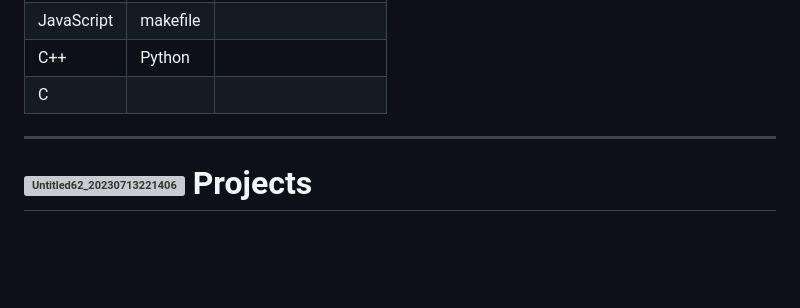
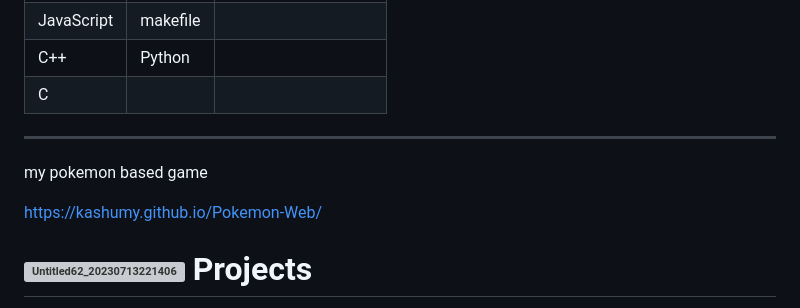
Before and after one commit to Kashumy/Kashumy, a Markdown page: README.md, the part around the change. Drawn GitHub-style; blank space fills up the shorter version; grey boxes are pictures that could not be loaded.

```diff
--- a/README.md
+++ b/README.md
@@ -16,6 +16,14 @@ ___
 | C++ | Python |          |
 | C  | |        |
 ___
+
+my pokemon based game
+
+
+
+https://kashumy.github.io/Pokemon-Web/
+
+
 
 #  ![Untitled62_20230713221406](https://github.com/Kashumy/Kashumy/assets/114857637/1c519627-f83b-4863-8c8b-7e6ec48605b1) Projects
 
```
